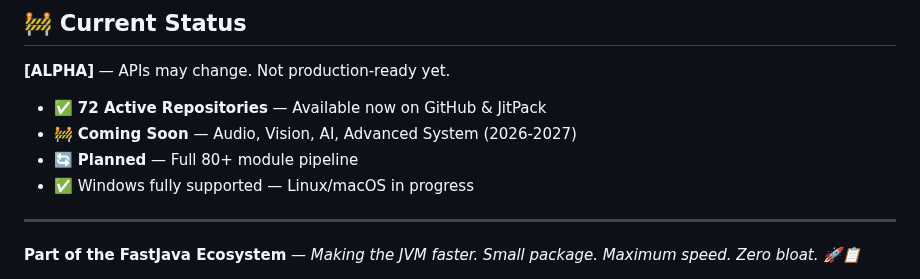
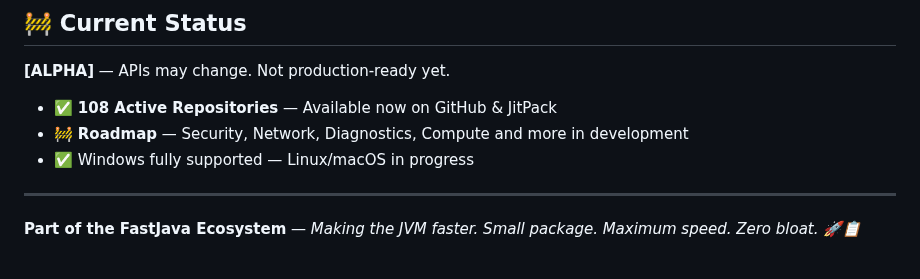
Before and after one commit to andrestubbe/FastJava, a Markdown page: README.md, the part around the change. Drawn GitHub-style.

Commit message:
docs: update active repo count and roadmap status

```diff
--- a/README.md
+++ b/README.md
@@ -244,9 +244,8 @@ FastJava exists because truth shows up in microseconds, not in slogans.
 
 **[ALPHA]** — APIs may change. Not production-ready yet.
 
-- ✅ **72 Active Repositories** — Available now on GitHub & JitPack
-- 🚧 **Coming Soon** — Audio, Vision, AI, Advanced System (2026-2027)
-- 🔄 **Planned** — Full 80+ module pipeline
+- ✅ **108 Active Repositories** — Available now on GitHub & JitPack
+- 🚧 **Roadmap** — Security, Network, Diagnostics, Compute and more in development
 - ✅ Windows fully supported — Linux/macOS in progress
 
 ---
```
